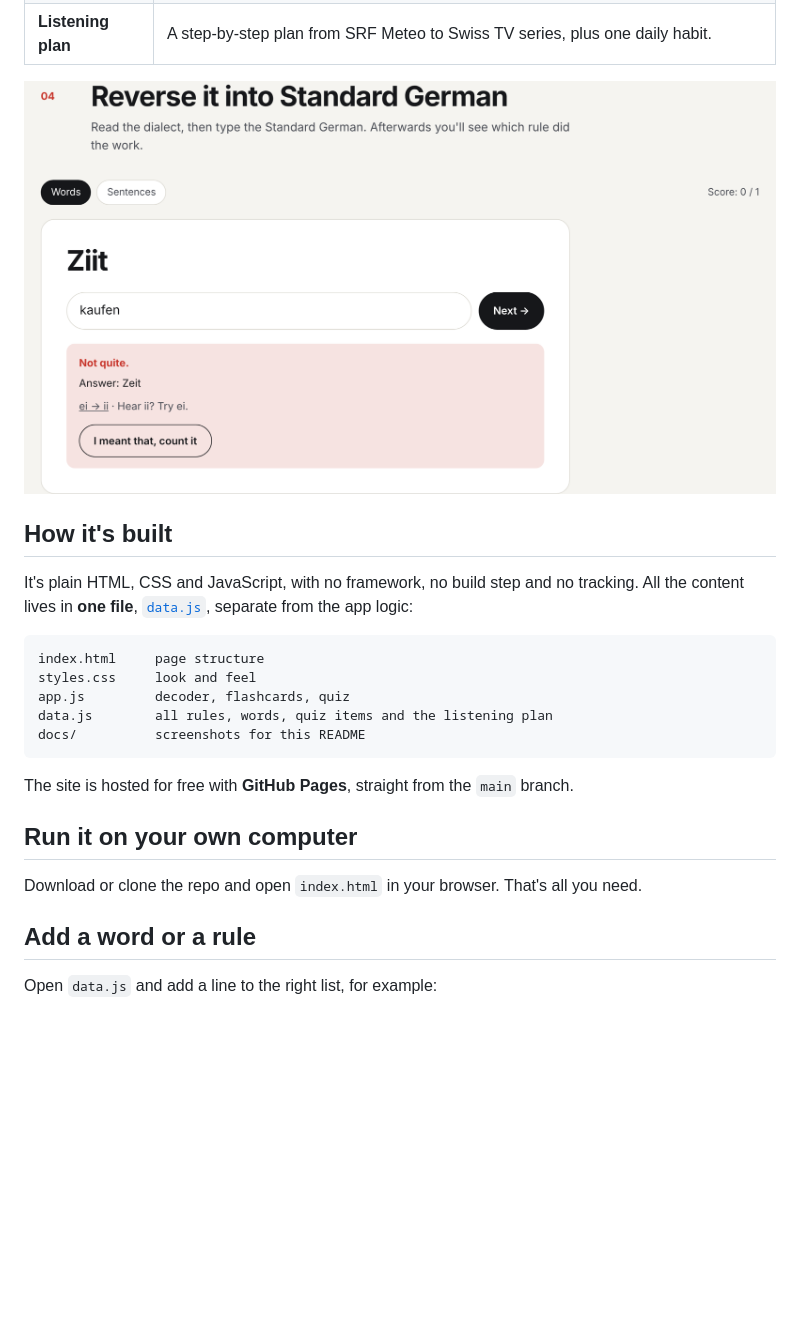
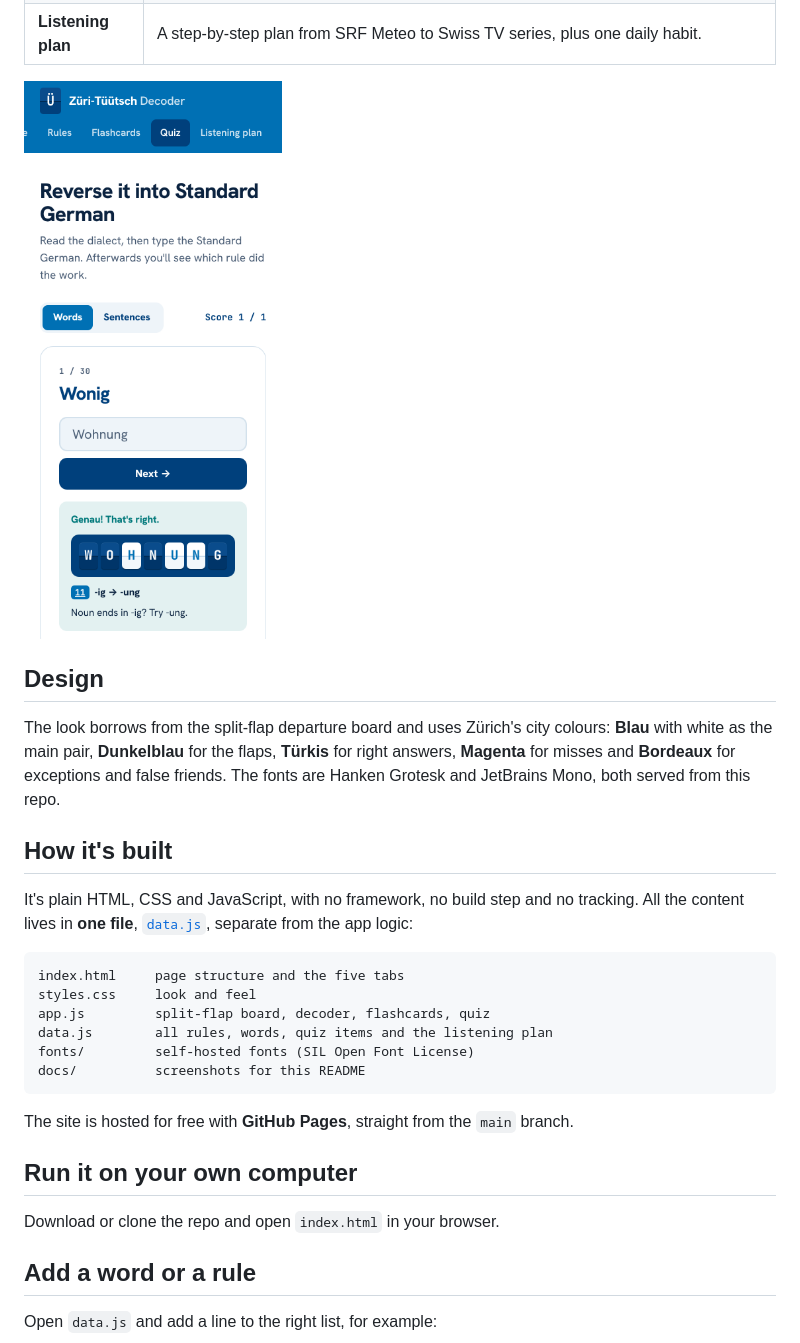
Before and after one commit to cemreozertas/zueri-tuetsch, a Markdown page: README.md, the part around one of its changes. Drawn GitHub-style; pictures changed too: docs/screenshot-quiz.png; blank space fills up the shorter version.

Commit message:
Redesign in official Zurich colours

````diff
--- a/README.md
+++ b/README.md
@@ -19,16 +23,21 @@ Zürichdeutsch isn't a new language. It's Standard German run through about a do
 | **Listening plan** | A step-by-step plan from SRF Meteo to Swiss TV series, plus one daily habit. |
 
-![The reverse-it quiz showing which rules apply](docs/screenshot-quiz.png)
+![The reverse-it quiz on a phone](docs/screenshot-quiz.png)
+
+## Design
+
+The look borrows from the split-flap departure board and uses Zürich's city colours: **Blau** with white as the main pair, **Dunkelblau** for the flaps, **Türkis** for right answers, **Magenta** for misses and **Bordeaux** for exceptions and false friends. The fonts are Hanken Grotesk and JetBrains Mono, both served from this repo.
 
 ## How it's built
 
 It's plain HTML, CSS and JavaScript, with no framework, no build step and no tracking. All the content lives in **one file**, [`data.js`](data.js), separate from the app logic:
 
 ```
-index.html     page structure
+index.html     page structure and the five tabs
 styles.css     look and feel
-app.js         decoder, flashcards, quiz
+app.js         split-flap board, decoder, flashcards, quiz
 data.js        all rules, words, quiz items and the listening plan
+fonts/         self-hosted fonts (SIL Open Font License)
 docs/          screenshots for this README
 ```
 
@@ -36,7 +45,7 @@ The site is hosted for free with **GitHub Pages**, straight from the `main` bran
 
 ## Run it on your own computer
 
-Download or clone the repo and open `index.html` in your browser. That's all you need.
+Download or clone the repo and open `index.html` in your browser.
 
 ## Add a word or a rule
 
````
Also changed, not shown: other parts of README.md (+14 -10 lines), docs/screenshot-hero.png, 11 other files.
